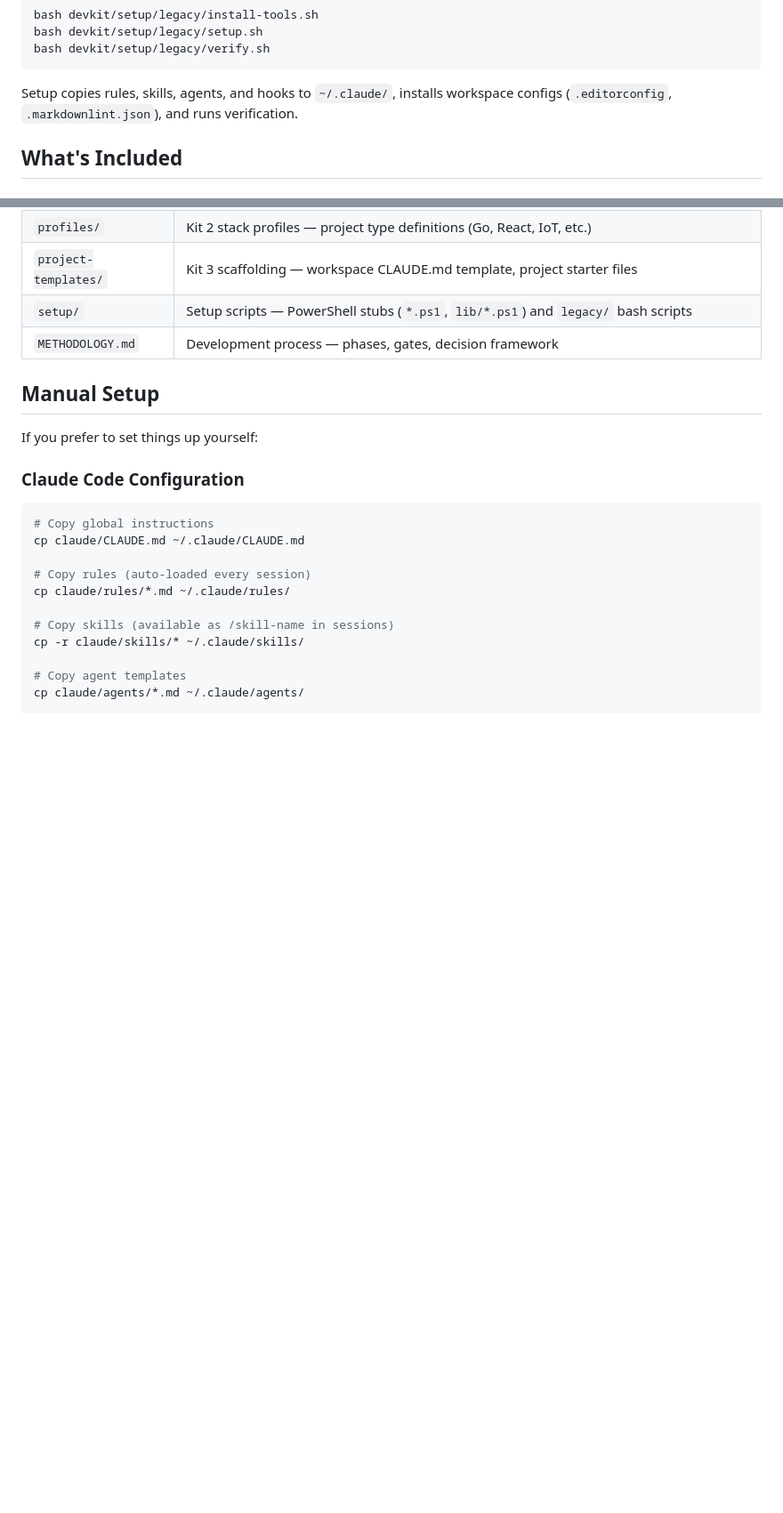
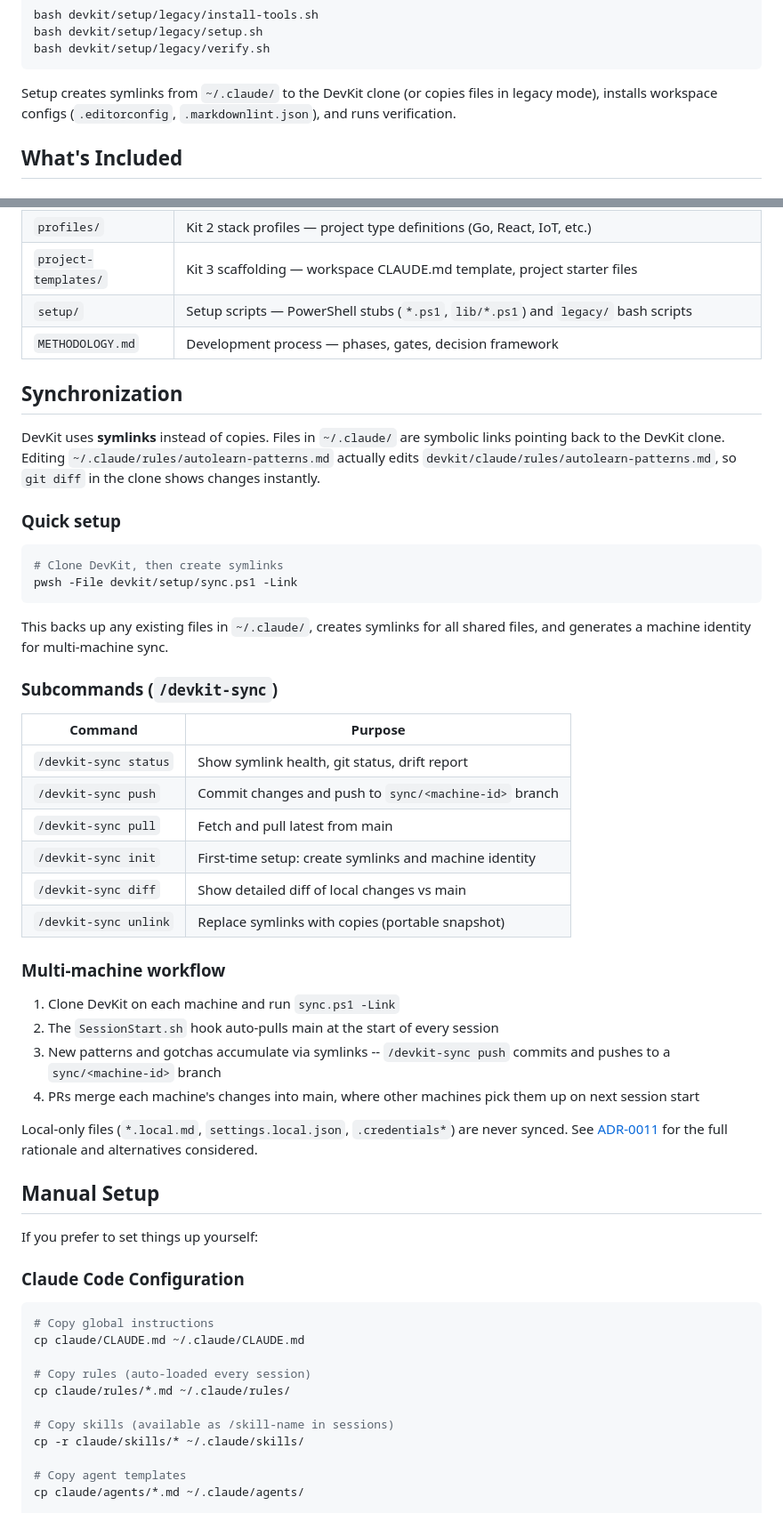
Before and after one commit to HerbHall/devkit, a Markdown page: README.md, 2 parts joined by grey strips. Shown at 89% size. GitHub-like rendering; blank space fills up the shorter version.

````diff
--- a/README.md
+++ b/README.md
@@ -23,7 +23,7 @@ bash devkit/setup/legacy/setup.sh
 bash devkit/setup/legacy/verify.sh
 ```
 
-Setup copies rules, skills, agents, and hooks to `~/.claude/`, installs workspace configs (`.editorconfig`, `.markdownlint.json`), and runs verification.
+Setup creates symlinks from `~/.claude/` to the DevKit clone (or copies files in legacy mode), installs workspace configs (`.editorconfig`, `.markdownlint.json`), and runs verification.
 
 ## What's Included
 
@@ -63,6 +63,39 @@ Setup copies rules, skills, agents, and hooks to `~/.claude/`, installs workspac
 | `project-templates/` | Kit 3 scaffolding — workspace CLAUDE.md template, project starter files |
 | `setup/` | Setup scripts — PowerShell stubs (`*.ps1`, `lib/*.ps1`) and `legacy/` bash scripts |
 | `METHODOLOGY.md` | Development process — phases, gates, decision framework |
+
+## Synchronization
+
+DevKit uses **symlinks** instead of copies. Files in `~/.claude/` are symbolic links pointing back to the DevKit clone. Editing `~/.claude/rules/autolearn-patterns.md` actually edits `devkit/claude/rules/autolearn-patterns.md`, so `git diff` in the clone shows changes instantly.
+
+### Quick setup
+
+```bash
+# Clone DevKit, then create symlinks
+pwsh -File devkit/setup/sync.ps1 -Link
+```
+
+This backs up any existing files in `~/.claude/`, creates symlinks for all shared files, and generates a machine identity for multi-machine sync.
+
+### Subcommands (`/devkit-sync`)
+
+| Command | Purpose |
+|---------|---------|
+| `/devkit-sync status` | Show symlink health, git status, drift report |
+| `/devkit-sync push` | Commit changes and push to `sync/<machine-id>` branch |
+| `/devkit-sync pull` | Fetch and pull latest from main |
+| `/devkit-sync init` | First-time setup: create symlinks and machine identity |
+| `/devkit-sync diff` | Show detailed diff of local changes vs main |
+| `/devkit-sync unlink` | Replace symlinks with copies (portable snapshot) |
+
+### Multi-machine workflow
+
+1. Clone DevKit on each machine and run `sync.ps1 -Link`
+2. The `SessionStart.sh` hook auto-pulls main at the start of every session
+3. New patterns and gotchas accumulate via symlinks -- `/devkit-sync push` commits and pushes to a `sync/<machine-id>` branch
+4. PRs merge each machine's changes into main, where other machines pick them up on next session start
+
+Local-only files (`*.local.md`, `settings.local.json`, `.credentials*`) are never synced. See [ADR-0011](docs/ADR-0011-sync-architecture.md) for the full rationale and alternatives considered.
 
 ## Manual Setup
 
````
Also changed, not shown: other parts of README.md (+4 -25 lines), docs/ADR-0011-sync-architecture.md (added, +124 -0 lines).
